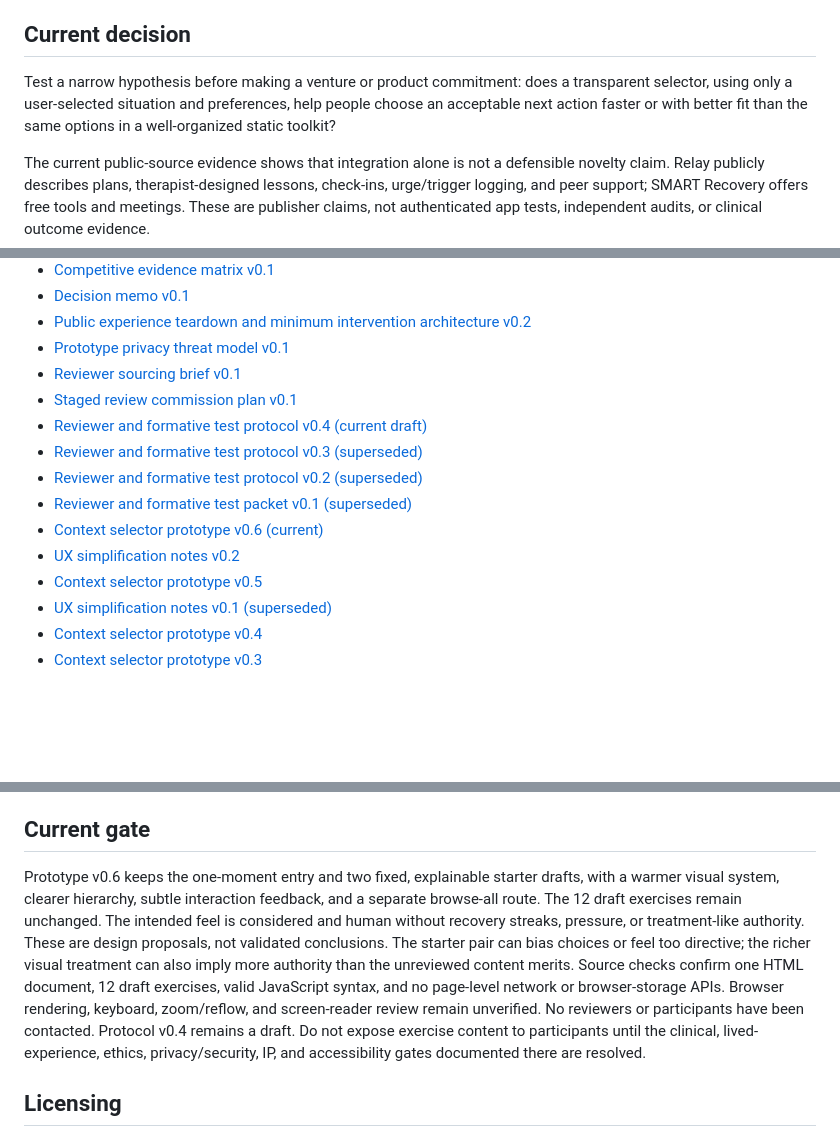
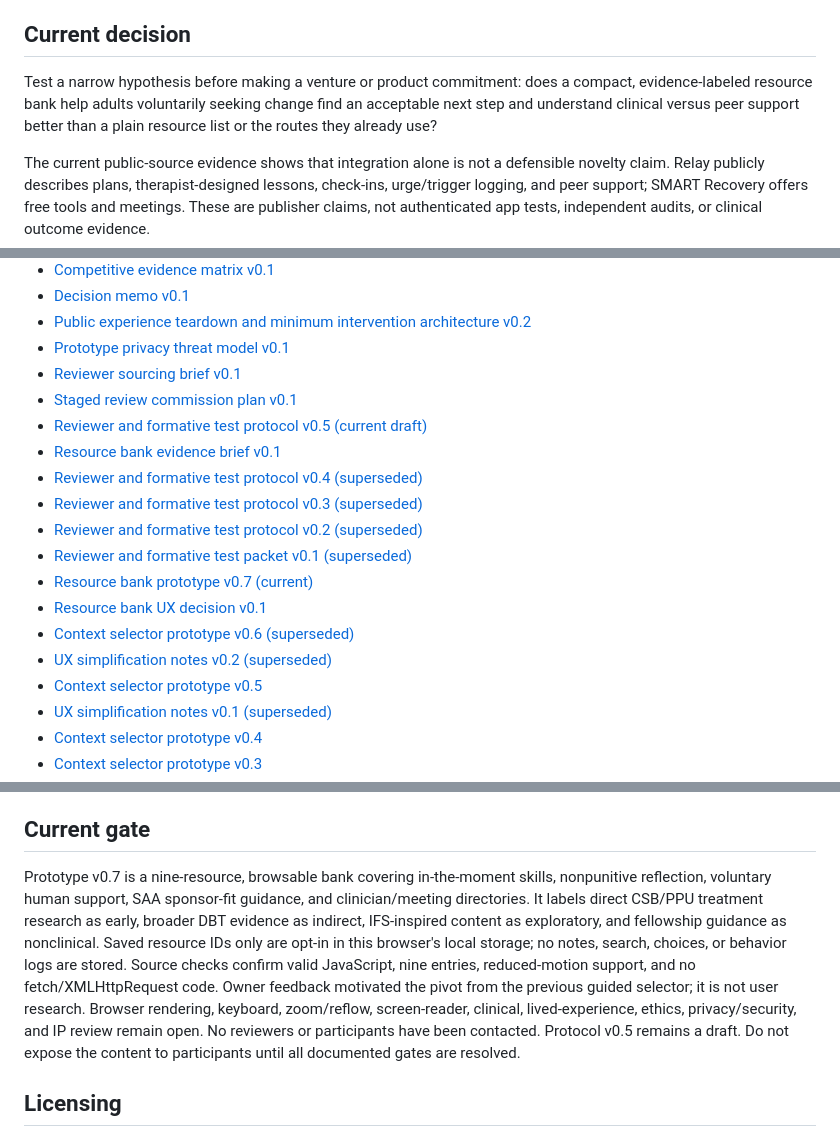
Before and after one commit to GoodSoulLab/Recovery-Companion, a Markdown page: README.md, 3 parts joined by grey strips. Drawn GitHub-style; blank space fills up the shorter version.

Commit message:
Set resource bank v0.7 as current prototype

```diff
--- a/README.md
+++ b/README.md
@@ -6,7 +6,7 @@ Research and prototype workspace for evaluating whether a privacy-conscious, cli
 
 ## Current decision
 
-Test a narrow hypothesis before making a venture or product commitment: does a transparent selector, using only a user-selected situation and preferences, help people choose an acceptable next action faster or with better fit than the same options in a well-organized static toolkit?
+Test a narrow hypothesis before making a venture or product commitment: does a compact, evidence-labeled resource bank help adults voluntarily seeking change find an acceptable next step and understand clinical versus peer support better than a plain resource list or the routes they already use?
 
 The current public-source evidence shows that integration alone is not a defensible novelty claim. Relay publicly describes plans, therapist-designed lessons, check-ins, urge/trigger logging, and peer support; SMART Recovery offers free tools and meetings. These are publisher claims, not authenticated app tests, independent audits, or clinical outcome evidence.
 
@@ -21,12 +21,16 @@ The current public-source evidence shows that integration alone is not a defensi
 - [Prototype privacy threat model v0.1](docs/research/PRIVACY_THREAT_MODEL_v0.1.md)
 - [Reviewer sourcing brief v0.1](docs/research/REVIEWER_SOURCING_BRIEF_v0.1.md)
 - [Staged review commission plan v0.1](docs/research/STAGED_REVIEW_COMMISSION_PLAN_v0.1.md)
-- [Reviewer and formative test protocol v0.4 (current draft)](docs/research/REVIEW_PROTOCOL_v0.4.md)
+- [Reviewer and formative test protocol v0.5 (current draft)](docs/research/REVIEW_PROTOCOL_v0.5.md)
+- [Resource bank evidence brief v0.1](docs/research/RESOURCE_BANK_EVIDENCE_BRIEF_v0.1.md)
+- [Reviewer and formative test protocol v0.4 (superseded)](docs/research/REVIEW_PROTOCOL_v0.4.md)
 - [Reviewer and formative test protocol v0.3 (superseded)](docs/research/REVIEW_PROTOCOL_v0.3.md)
 - [Reviewer and formative test protocol v0.2 (superseded)](docs/research/REVIEW_PROTOCOL_v0.2.md)
 - [Reviewer and formative test packet v0.1 (superseded)](docs/research/REVIEW_PROTOCOL_v0.1.md)
-- [Context selector prototype v0.6 (current)](prototype/context-selector-v0.6.html)
-- [UX simplification notes v0.2](docs/design/UX_SIMPLIFICATION_NOTES_v0.2.md)
+- [Resource bank prototype v0.7 (current)](prototype/resource-bank-v0.7.html)
+- [Resource bank UX decision v0.1](docs/design/RESOURCE_BANK_UX_DECISION_v0.1.md)
+- [Context selector prototype v0.6 (superseded)](prototype/context-selector-v0.6.html)
+- [UX simplification notes v0.2 (superseded)](docs/design/UX_SIMPLIFICATION_NOTES_v0.2.md)
 - [Context selector prototype v0.5](prototype/context-selector-v0.5.html)
 - [UX simplification notes v0.1 (superseded)](docs/design/UX_SIMPLIFICATION_NOTES_v0.1.md)
 - [Context selector prototype v0.4](prototype/context-selector-v0.4.html)
@@ -46,7 +50,7 @@ The current public-source evidence shows that integration alone is not a defensi
 
 ## Current gate
 
-Prototype v0.6 keeps the one-moment entry and two fixed, explainable starter drafts, with a warmer visual system, clearer hierarchy, subtle interaction feedback, and a separate browse-all route. The 12 draft exercises remain unchanged. The intended feel is considered and human without recovery streaks, pressure, or treatment-like authority. These are design proposals, not validated conclusions. The starter pair can bias choices or feel too directive; the richer visual treatment can also imply more authority than the unreviewed content merits. Source checks confirm one HTML document, 12 draft exercises, valid JavaScript syntax, and no page-level network or browser-storage APIs. Browser rendering, keyboard, zoom/reflow, and screen-reader review remain unverified. No reviewers or participants have been contacted. Protocol v0.4 remains a draft. Do not expose exercise content to participants until the clinical, lived-experience, ethics, privacy/security, IP, and accessibility gates documented there are resolved.
+Prototype v0.7 is a nine-resource, browsable bank covering in-the-moment skills, nonpunitive reflection, voluntary human support, SAA sponsor-fit guidance, and clinician/meeting directories. It labels direct CSB/PPU treatment research as early, broader DBT evidence as indirect, IFS-inspired content as exploratory, and fellowship guidance as nonclinical. Saved resource IDs only are opt-in in this browser's local storage; no notes, search, choices, or behavior logs are stored. Source checks confirm valid JavaScript, nine entries, reduced-motion support, and no fetch/XMLHttpRequest code. Owner feedback motivated the pivot from the previous guided selector; it is not user research. Browser rendering, keyboard, zoom/reflow, screen-reader, clinical, lived-experience, ethics, privacy/security, and IP review remain open. No reviewers or participants have been contacted. Protocol v0.5 remains a draft. Do not expose the content to participants until all documented gates are resolved.
 
 ## Licensing
 
```
